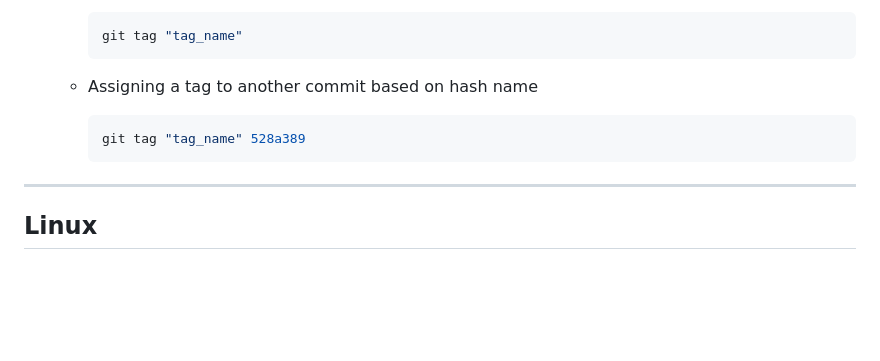
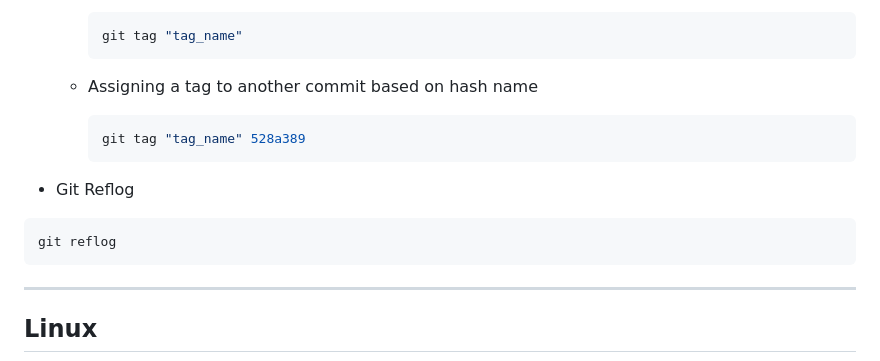
Before and after one commit to alie8096/my-command, a Markdown page: README.md, the part around the change. GitHub-like rendering; blank space fills up the shorter version.

Commit message:
Add Git Commands - git reflog - git reflog

````diff
--- a/README.md
+++ b/README.md
@@ -312,6 +312,12 @@ git stash
     git tag "tag_name" 528a389
     ```
 
+- Git Reflog
+
+
+ ```bash
+ git reflog
+ ```
 ---
 
 ## Linux
````
